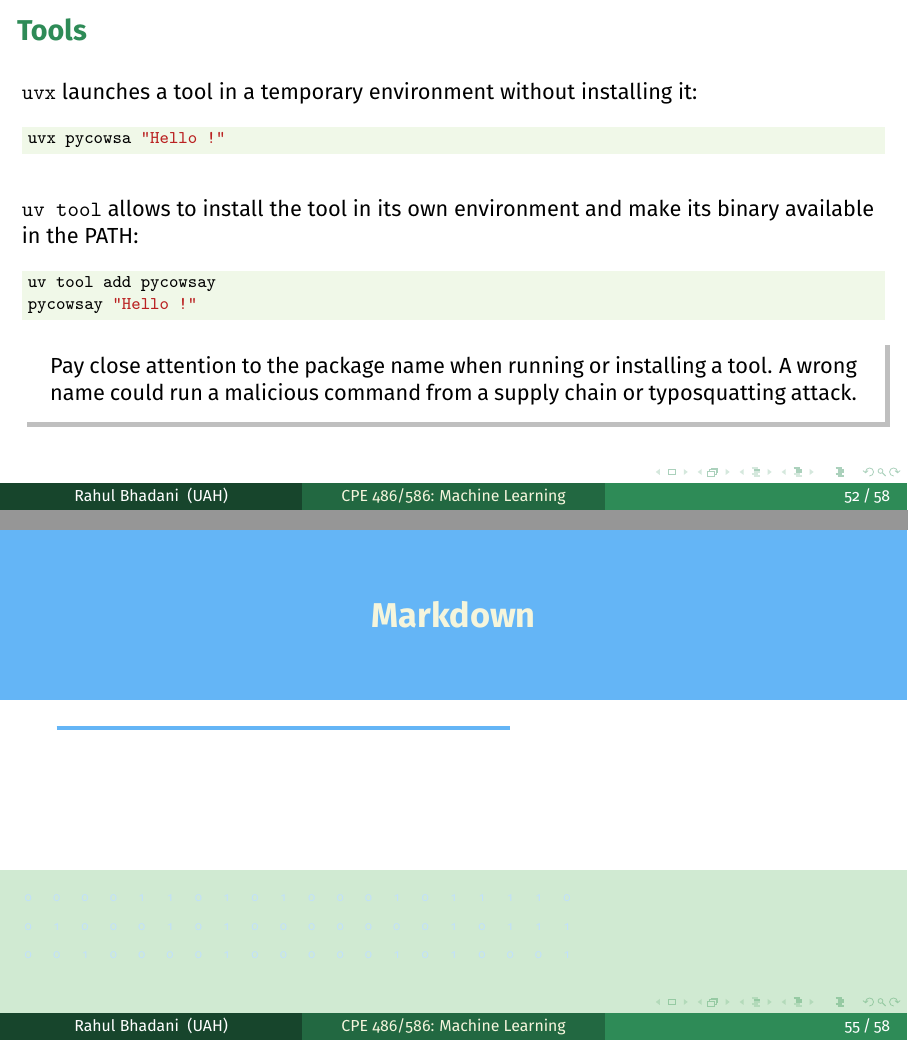
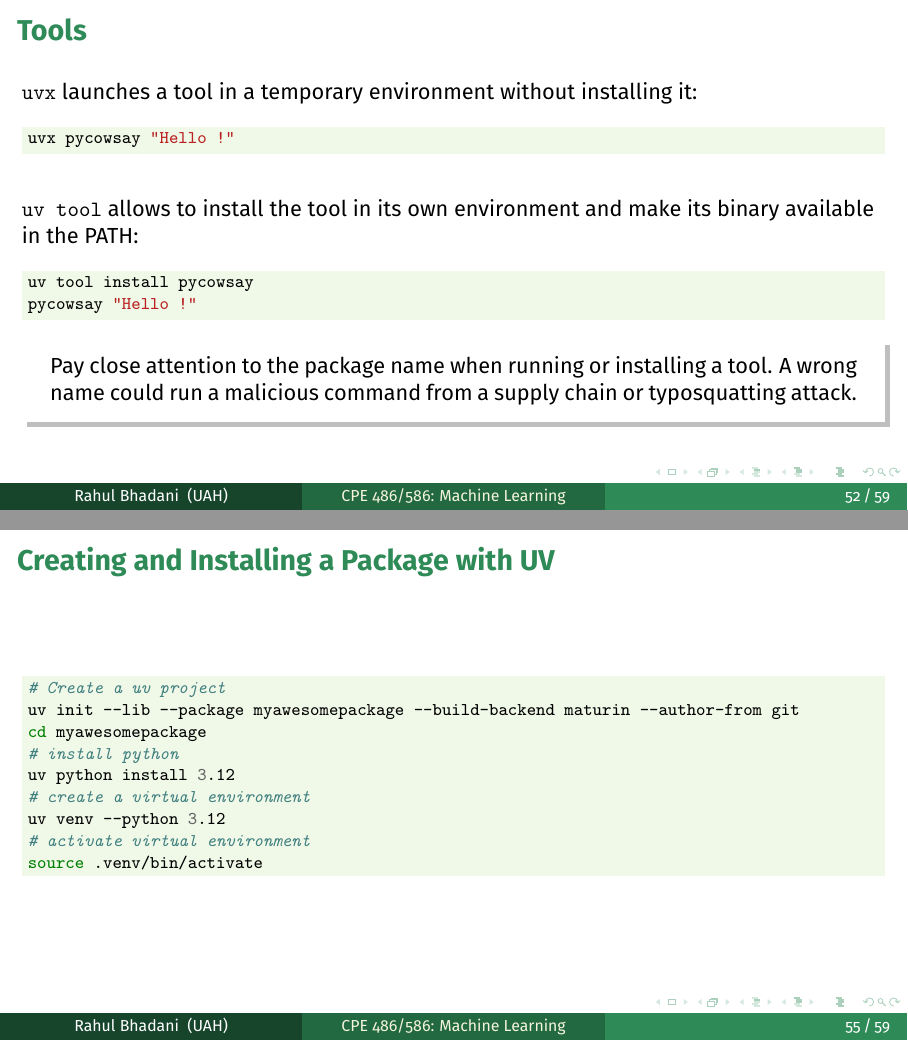
Before and after one commit to rahulbhadani/CPE486586_FA25, LaTeX slides (Lectures/Chapter_02_Tools_For_Machine_Learning.tex): pages 52 and 55 of 58 before the commit and pages 52 and 55 of 59 after it, joined at a grey line. The pictures show the PDF file Lectures/Chapter_02_Tools_For_Machine_Learning.pdf that the author committed with the source.

Commit message:
02 Updated: creating a package with UV

```diff
--- a/Lectures/Chapter_02_Tools_For_Machine_Learning.tex
+++ b/Lectures/Chapter_02_Tools_For_Machine_Learning.tex
@@ -945,13 +945,13 @@ uv run main.py
 
     \texttt{uvx} launches a tool in a temporary environment without installing it:
     \begin{minted}[bgcolor=powderGreen,fontsize=\footnotesize]{bash}
-uvx pycowsa "Hello !"
+uvx pycowsay "Hello !"
     \end{minted}
 
     \bigskip
     \texttt{uv tool} allows to install the tool in its own environment and make its binary available in the PATH:
     \begin{minted}[bgcolor=powderGreen,fontsize=\footnotesize]{bash}
-uv tool add pycowsay
+uv tool install pycowsay
 pycowsay "Hello !"
     \end{minted}
 
@@ -1002,6 +1002,23 @@ uv tool install ansible-core --with ansible
 
 \end{frame}
 
+
+\begin{frame}[containsverbatim]{Creating and Installing a Package with UV}
+
+\begin{minted}[bgcolor=powderGreen,fontsize=\footnotesize]{bash}
+# Create a uv project
+uv init --lib --package myawesomepackage --build-backend maturin --author-from git
+cd myawesomepackage
+# install python
+uv python install 3.12
+# create a virtual environment
+uv venv --python 3.12
+# activate virtual environment
+source .venv/bin/activate
+    \end{minted}
+
+\end{frame}
+
 \section{Markdown}
 
 \begin{frame}
```
Also changed, not shown: Lectures/Chapter_02_Tools_For_Machine_Learning.pdf.
